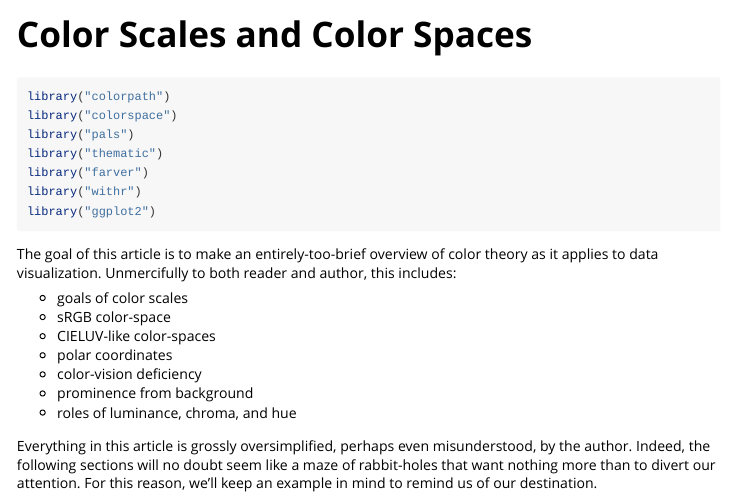
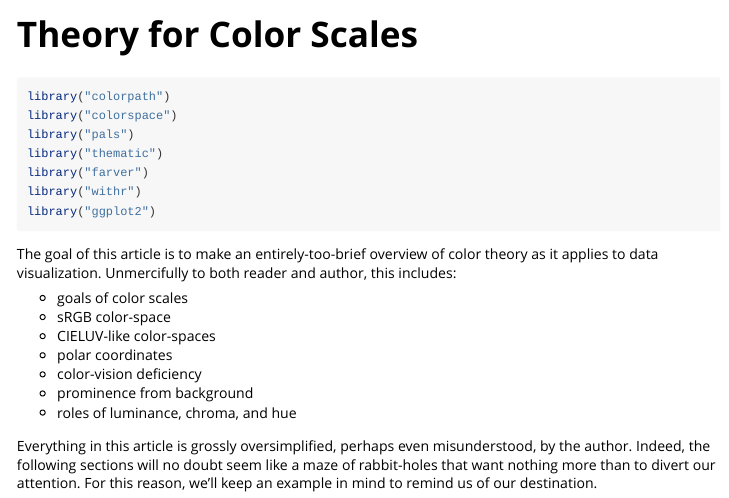
Before and after one commit to ijlyttle/colorpath, an R Markdown document (vignettes/theory.Rmd): the page in a window 1100 px wide, from its top. Rendered offline with R 4.5, knitr and Pandoc, with nearby package versions; some code elsewhere in the file could not run offline; common packages that the code uses without loading them are loaded.

Commit message:
rename again

```diff
--- a/vignettes/scales-spaces.Rmd
+++ b/vignettes/theory.Rmd
@@ -1,8 +1,8 @@
 ---
-title: "Color Scales and Color Spaces"
+title: "Theory for Color Scales"
 output: rmarkdown::html_vignette
 vignette: >
-  %\VignetteIndexEntry{Color Scales - Color Spaces}
+  %\VignetteIndexEntry{Theory for Color Scales}
   %\VignetteEngine{knitr::rmarkdown}
   %\VignetteEncoding{UTF-8}
 bibliography: references.bib
```
